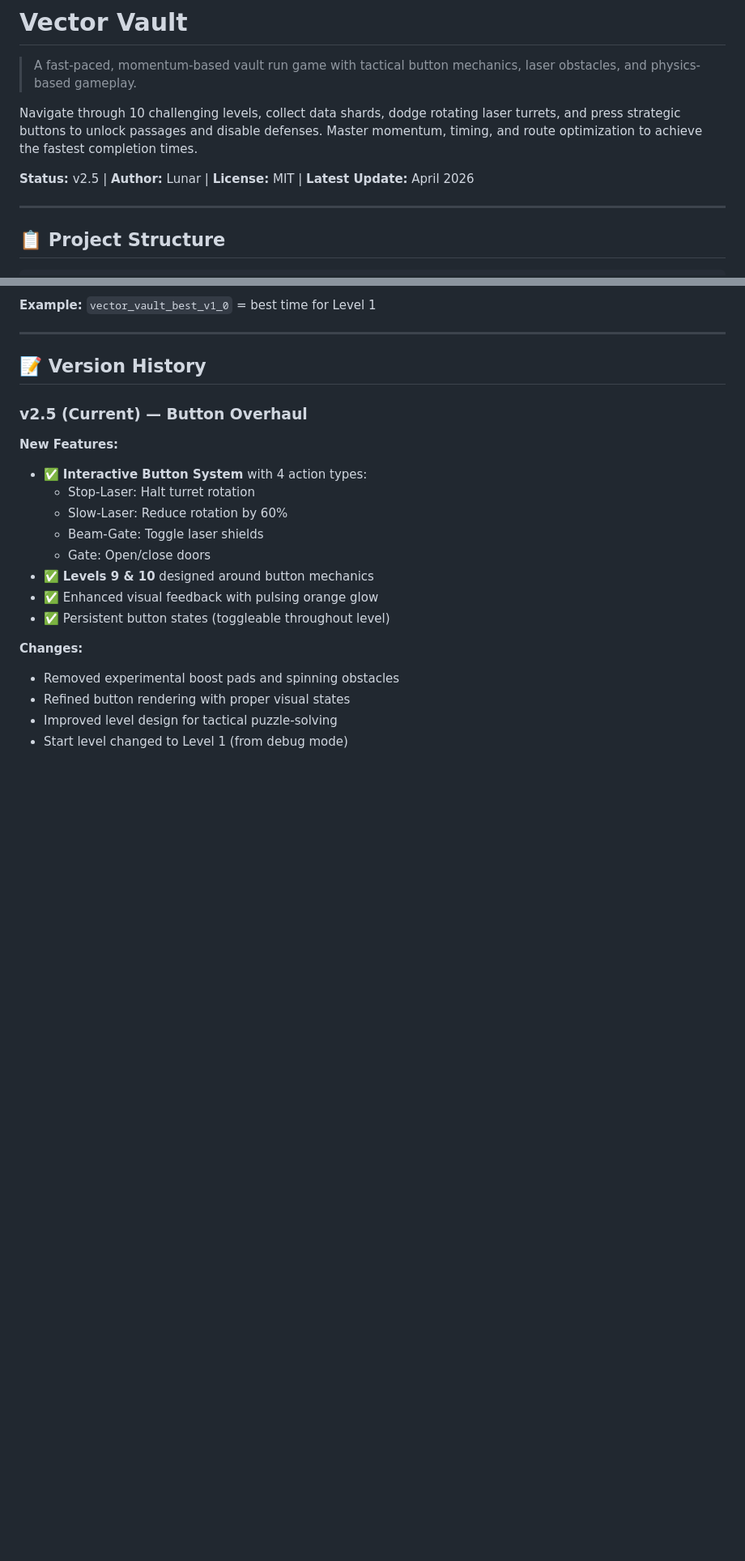
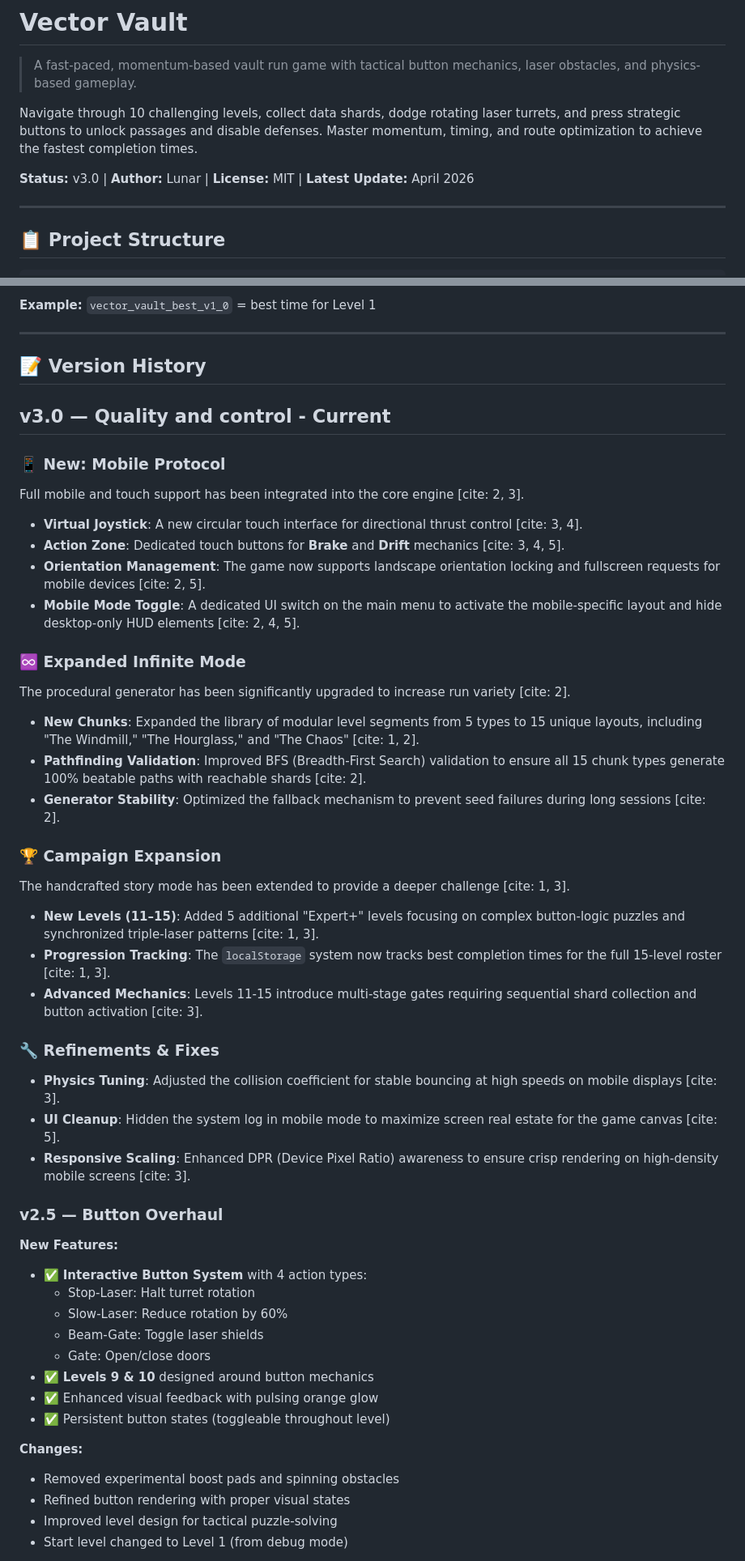
Before and after one commit to joarstromback-code/VectorVault, a Markdown page: README.md, 2 parts joined by grey strips. Shown at 81% size. GitHub-like rendering; blank space fills up the shorter version.

Commit message:
Add v3 changelog in README

```diff
--- a/README.md
+++ b/README.md
@@ -4,7 +4,7 @@
 
 Navigate through 10 challenging levels, collect data shards, dodge rotating laser turrets, and press strategic buttons to unlock passages and disable defenses. Master momentum, timing, and route optimization to achieve the fastest completion times.
 
-**Status:** v2.5 | **Author:** Lunar | **License:** MIT | **Latest Update:** April 2026
+**Status:** v3.0 | **Author:** Lunar | **License:** MIT | **Latest Update:** April 2026
 
 ---
 
@@ -386,7 +386,33 @@ Found a bug? Have a feature request? Consider:
 
 ## 📝 Version History
 
-### v2.5 (Current) — Button Overhaul
+## v3.0 — Quality and control - Current
+
+### 📱 New: Mobile Protocol
+Full mobile and touch support has been integrated into the core engine [cite: 2, 3].
+* **Virtual Joystick**: A new circular touch interface for directional thrust control [cite: 3, 4].
+* **Action Zone**: Dedicated touch buttons for **Brake** and **Drift** mechanics [cite: 3, 4, 5].
+* **Orientation Management**: The game now supports landscape orientation locking and fullscreen requests for mobile devices [cite: 2, 5].
+* **Mobile Mode Toggle**: A dedicated UI switch on the main menu to activate the mobile-specific layout and hide desktop-only HUD elements [cite: 2, 4, 5].
+
+### ♾️ Expanded Infinite Mode
+The procedural generator has been significantly upgraded to increase run variety [cite: 2].
+* **New Chunks**: Expanded the library of modular level segments from 5 types to 15 unique layouts, including "The Windmill," "The Hourglass," and "The Chaos" [cite: 1, 2].
+* **Pathfinding Validation**: Improved BFS (Breadth-First Search) validation to ensure all 15 chunk types generate 100% beatable paths with reachable shards [cite: 2].
+* **Generator Stability**: Optimized the fallback mechanism to prevent seed failures during long sessions [cite: 2].
+
+### 🏆 Campaign Expansion
+The handcrafted story mode has been extended to provide a deeper challenge [cite: 1, 3].
+* **New Levels (11–15)**: Added 5 additional "Expert+" levels focusing on complex button-logic puzzles and synchronized triple-laser patterns [cite: 1, 3].
+* **Progression Tracking**: The `localStorage` system now tracks best completion times for the full 15-level roster [cite: 1, 3].
+* **Advanced Mechanics**: Levels 11-15 introduce multi-stage gates requiring sequential shard collection and button activation [cite: 3].
+
+### 🔧 Refinements & Fixes
+* **Physics Tuning**: Adjusted the collision coefficient for stable bouncing at high speeds on mobile displays [cite: 3].
+* **UI Cleanup**: Hidden the system log in mobile mode to maximize screen real estate for the game canvas [cite: 5].
+* **Responsive Scaling**: Enhanced DPR (Device Pixel Ratio) awareness to ensure crisp rendering on high-density mobile screens [cite: 3].
+
+### v2.5 — Button Overhaul
 **New Features:**
 - ✅ **Interactive Button System** with 4 action types:
   - Stop-Laser: Halt turret rotation
```
Also changed, not shown: other parts of README.md (+1 -1 lines).
